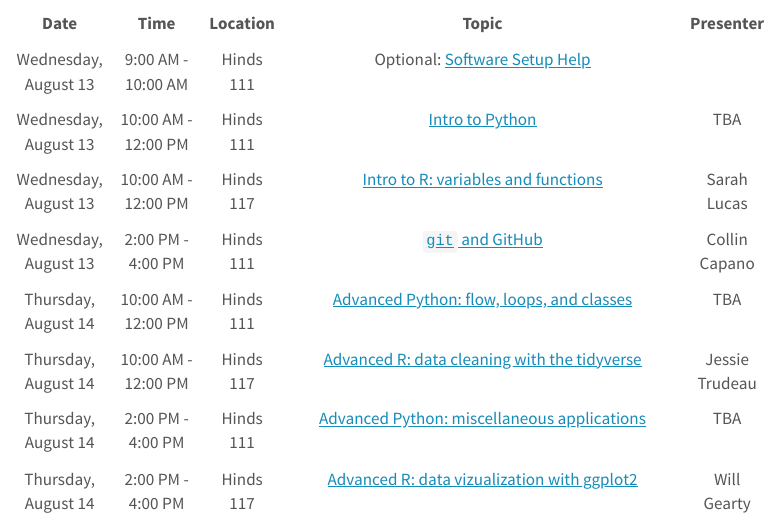
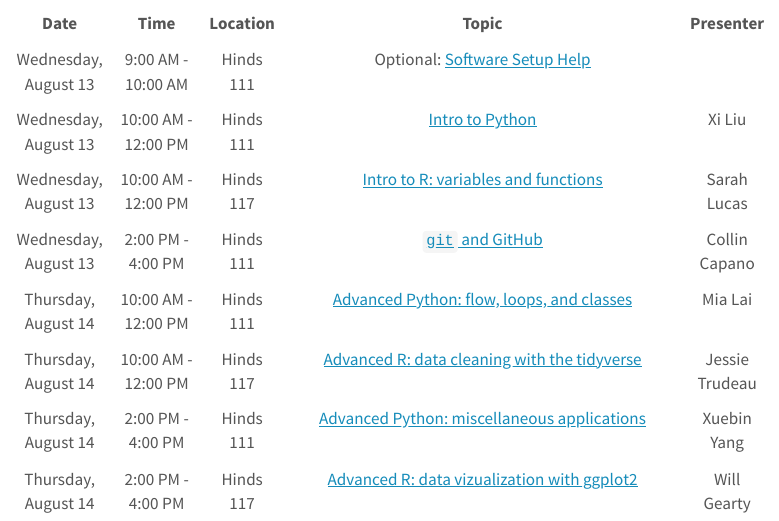
Before and after one commit to SU-OSPO/workshop-computing-intro-2025, a Quarto document (index.qmd): the page in a window 1100 px wide, from 530 px down. Rendered offline with R 4.5, knitr and Pandoc in place of Quarto, with nearby package versions; menus at the side of the page are left out.

Commit message:
Update instructors

```diff
--- a/index.qmd
+++ b/index.qmd
@@ -21,12 +21,12 @@
 | Date                | Time                | Location  | Topic                                                                                    | Presenter       |
 |:-------------------:|:-------------------:|:---------:|:----------------------------------------------------------------------------------------:|:---------------:|
 | Wednesday, August 13| 9:00 AM - 10:00 AM  | Hinds 111 | Optional: [Software Setup Help](#installation)                                           |                 |
-| Wednesday, August 13| 10:00 AM - 12:00 PM | Hinds 111 | [Intro to Python](02_python/python-intro/index.qmd)                                            | TBA             |
+| Wednesday, August 13| 10:00 AM - 12:00 PM | Hinds 111 | [Intro to Python](02_python/python-intro/index.qmd)                                            | Xi Liu     |
 | Wednesday, August 13| 10:00 AM - 12:00 PM | Hinds 117 | [Intro to R: variables and functions](01_r/r-intro.qmd)                                  | Sarah Lucas     |
 | Wednesday, August 13| 2:00 PM - 4:00 PM   | Hinds 111 | [`git` and GitHub](03_github/index.qmd)                                                  | Collin Capano   |
-| Thursday, August 14 | 10:00 AM - 12:00 PM | Hinds 111 | [Advanced Python: flow, loops, and classes](02_python/python-flow-loops-classes.qmd)                   | TBA             |
+| Thursday, August 14 | 10:00 AM - 12:00 PM | Hinds 111 | [Advanced Python: flow, loops, and classes](02_python/python-flow-loops-classes.qmd)                   | Mia Lai    |
 | Thursday, August 14 | 10:00 AM - 12:00 PM | Hinds 117 | [Advanced R: data cleaning with the tidyverse](01_r/r-tidydata.qmd)                      | Jessie Trudeau  |
-| Thursday, August 14 | 2:00 PM - 4:00 PM   | Hinds 111 | [Advanced Python: miscellaneous applications](02_python/python-apps/index.qmd)                 | TBA             |
+| Thursday, August 14 | 2:00 PM - 4:00 PM   | Hinds 111 | [Advanced Python: miscellaneous applications](02_python/python-apps/index.qmd)                 | Xuebin Yang     |
 | Thursday, August 14 | 2:00 PM - 4:00 PM   | Hinds 117 | [Advanced R: data vizualization with ggplot2](01_r/r-plotting.qmd)                       | Will Gearty     |
 | Friday, August 15   | 10:00 AM - 12:00 PM | Hinds 111 | Bash and Conda                                                                           | Collin Capano   |
 | Friday, August 15   | 2:00 PM - 4:00 PM   | Hinds 111 | Bash and Conda (cont.)                                                                   | Collin Capano   |
```
